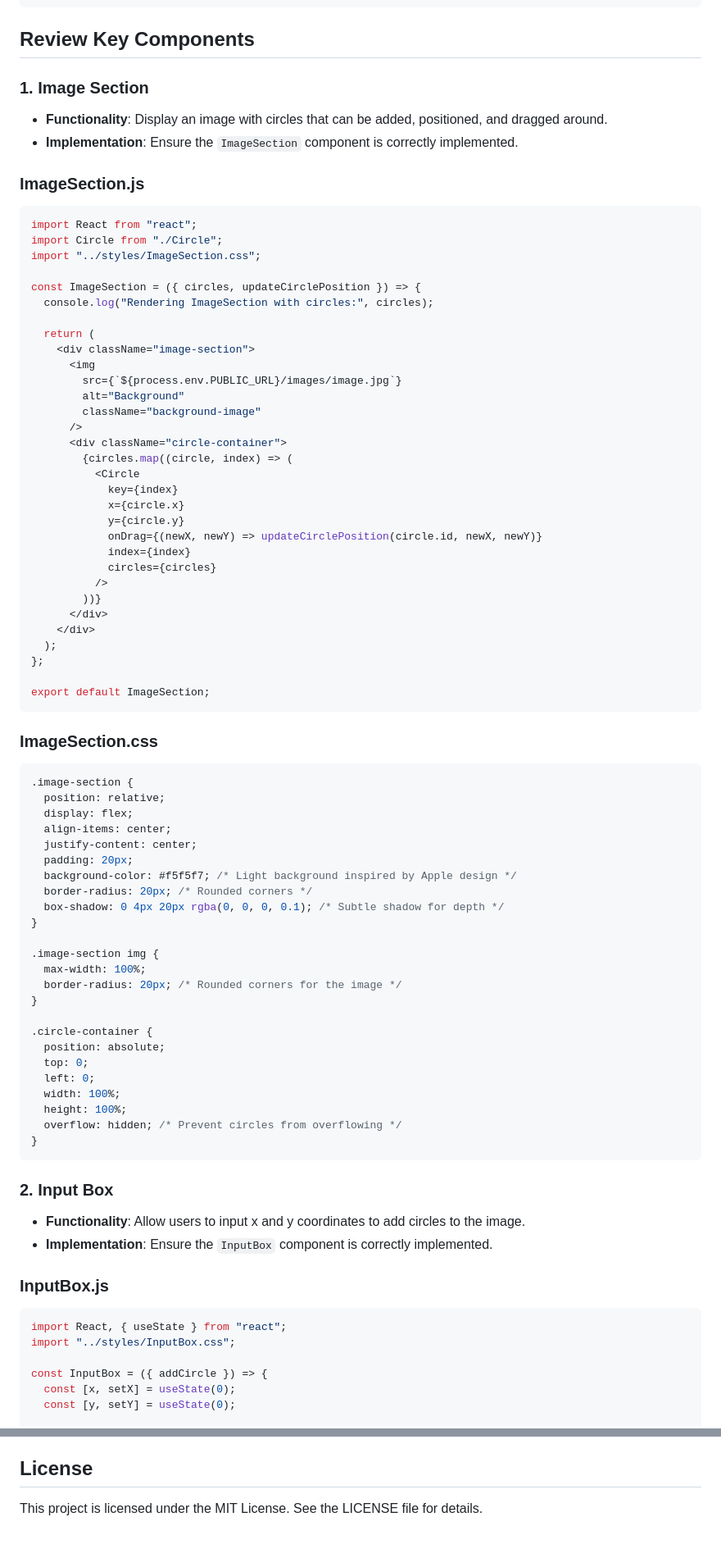
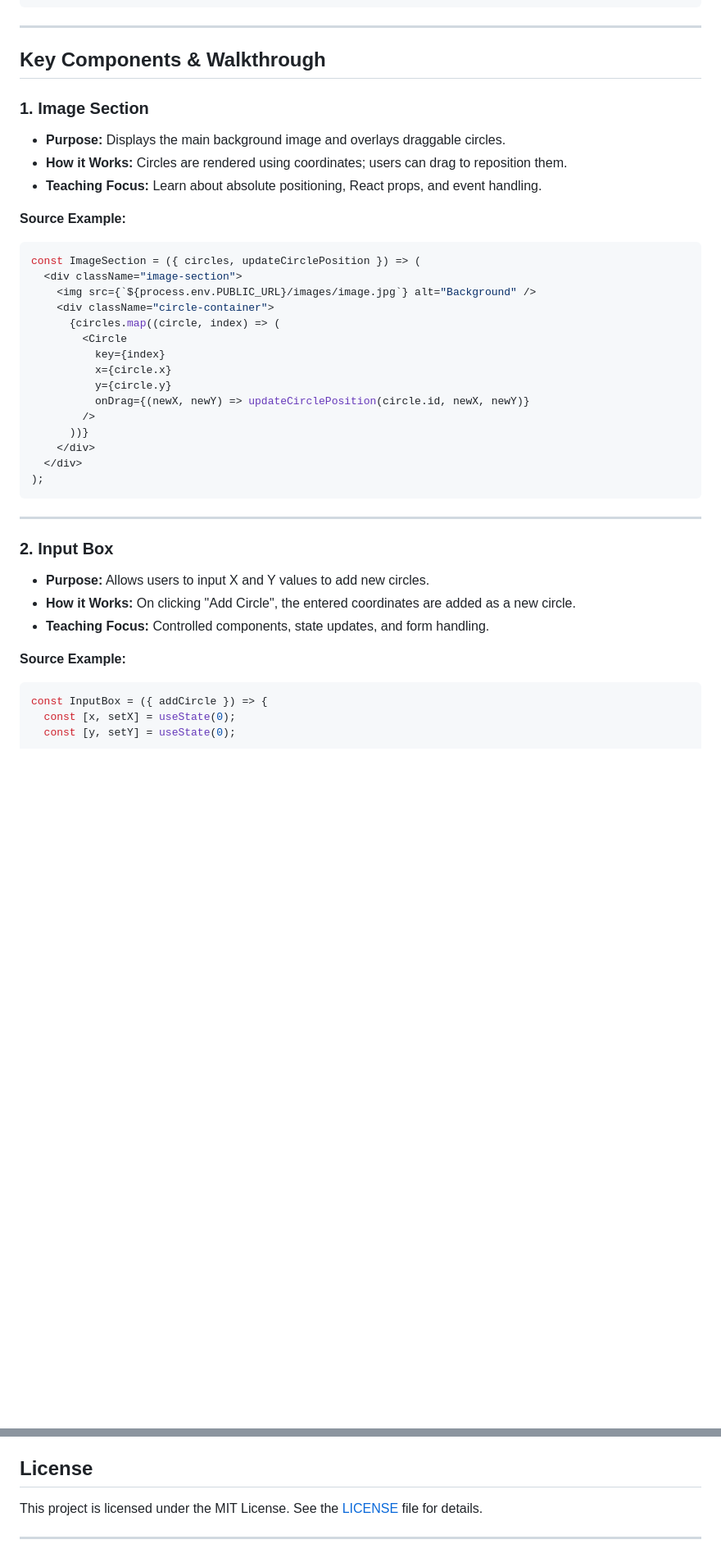
Before and after one commit to arnobt78/Image-Input-Coordinates--Job-Assessment-Project-2, a Markdown page: README.md, 2 parts joined by grey strips. Shown: that part at 82% size. Rendered like a GitHub page; blank space fills up the shorter version.

````diff
--- a/README.md
+++ b/README.md
@@ -52,89 +71,45 @@ my-react-app
 └── README.md
 ```
 
-## Review Key Components
+---
+
+## Key Components & Walkthrough
 
 ### 1. Image Section
 
-- **Functionality**: Display an image with circles that can be added, positioned, and dragged around.
-- **Implementation**: Ensure the `ImageSection` component is correctly implemented.
+- **Purpose:** Displays the main background image and overlays draggable circles.
+- **How it Works:** Circles are rendered using coordinates; users can drag to reposition them.
+- **Teaching Focus:** Learn about absolute positioning, React props, and event handling.
 
-### ImageSection.js
-
+**Source Example:**
 ```javascript
-import React from "react";
-import Circle from "./Circle";
-import "../styles/ImageSection.css";
-
-const ImageSection = ({ circles, updateCirclePosition }) => {
-  console.log("Rendering ImageSection with circles:", circles);
-
-  return (
-    <div className="image-section">
-      <img
-        src={`${process.env.PUBLIC_URL}/images/image.jpg`}
-        alt="Background"
-        className="background-image"
-      />
-      <div className="circle-container">
-        {circles.map((circle, index) => (
-          <Circle
-            key={index}
-            x={circle.x}
-            y={circle.y}
-            onDrag={(newX, newY) => updateCirclePosition(circle.id, newX, newY)}
-            index={index}
-            circles={circles}
-          />
-        ))}
-      </div>
+const ImageSection = ({ circles, updateCirclePosition }) => (
+  <div className="image-section">
+    <img src={`${process.env.PUBLIC_URL}/images/image.jpg`} alt="Background" />
+    <div className="circle-container">
+      {circles.map((circle, index) => (
+        <Circle
+          key={index}
+          x={circle.x}
+          y={circle.y}
+          onDrag={(newX, newY) => updateCirclePosition(circle.id, newX, newY)}
+        />
+      ))}
     </div>
-  );
-};
-
-export default ImageSection;
+  </div>
+);
 ```
 
-### ImageSection.css
-
-```css
-.image-section {
-  position: relative;
-  display: flex;
-  align-items: center;
-  justify-content: center;
-  padding: 20px;
-  background-color: #f5f5f7; /* Light background inspired by Apple design */
-  border-radius: 20px; /* Rounded corners */
-  box-shadow: 0 4px 20px rgba(0, 0, 0, 0.1); /* Subtle shadow for depth */
-}
-
-.image-section img {
-  max-width: 100%;
-  border-radius: 20px; /* Rounded corners for the image */
-}
-
-.circle-container {
-  position: absolute;
-  top: 0;
-  left: 0;
-  width: 100%;
-  height: 100%;
-  overflow: hidden; /* Prevent circles from overflowing */
-}
-```
+---
 
 ### 2. Input Box
 
-- **Functionality**: Allow users to input x and y coordinates to add circles to the image.
-- **Implementation**: Ensure the `InputBox` component is correctly implemented.
+- **Purpose:** Allows users to input X and Y values to add new circles.
+- **How it Works:** On clicking "Add Circle", the entered coordinates are added as a new circle.
+- **Teaching Focus:** Controlled components, state updates, and form handling.
 
-### InputBox.js
-
+**Source Example:**
 ```javascript
-import React, { useState } from "react";
-import "../styles/InputBox.css";
-
 const InputBox = ({ addCircle }) => {
   const [x, setX] = useState(0);
   const [y, setY] = useState(0);
@@ -473,4 +259,6 @@ Feel free to submit issues or pull requests for improvements or bug fixes.
 
 ## License
 
-This project is licensed under the MIT License. See the LICENSE file for details.
+This project is licensed under the MIT License. See the [LICENSE](LICENSE) file for details.
+
+---
````
Also changed, not shown: other parts of README.md (+126 -296 lines).
